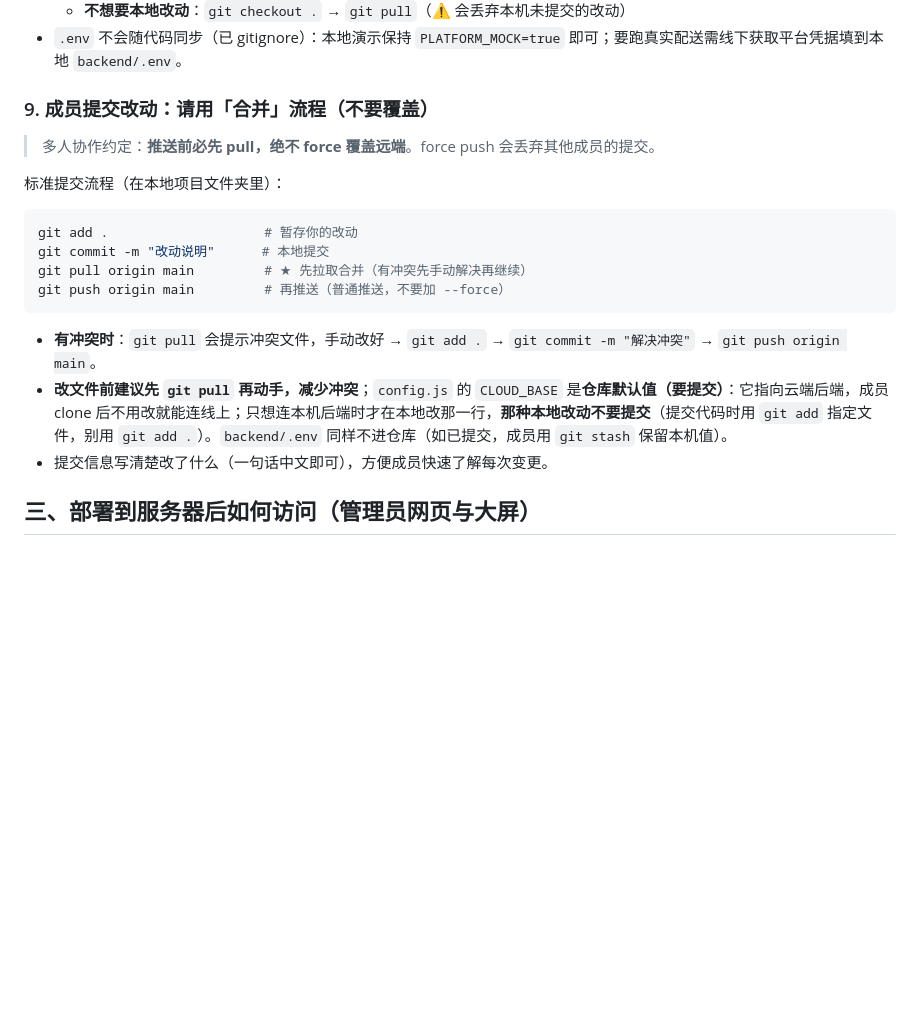
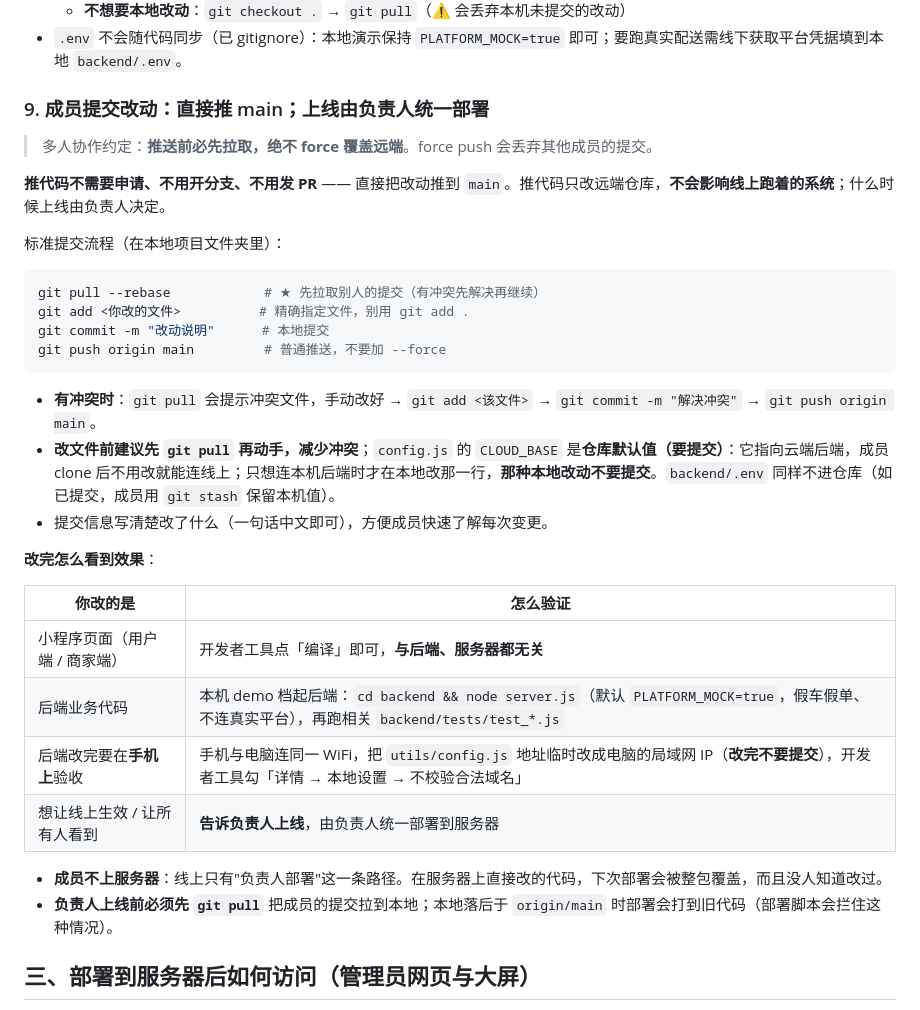
Before and after one commit to VesselPaper/lingdong-delivery-miniprogram, a Markdown page: README.md, the part around the change. GitHub-like rendering; blank space fills up the shorter version.

Commit message:
提交：协作规范入库（成员直接推 main、成员不碰服务器、上线由负责人部署）
- AGENTS.md §8 新增第 7 条分工：成员直接推 main、不设审批，上线闸门只有部署；
  负责人上线前必须先 pull；成员一律不碰服务器。
- README.md §9 改写为「直接推 main；上线由负责人部署」，并补「改完怎么看到效果」对照表。
- 这两处是此前会话遗留的未提交工作区改动，本次正式入库；本次只动文档，未改代码。

````diff
--- a/README.md
+++ b/README.md
@@ -192,22 +192,36 @@ git pull        # 拉取最新代码
   - **不想要本地改动**：`git checkout .` → `git pull`（⚠️ 会丢弃本机未提交的改动）
 - `.env` 不会随代码同步（已 gitignore）：本地演示保持 `PLATFORM_MOCK=true` 即可；要跑真实配送需线下获取平台凭据填到本地 `backend/.env`。
 
-### 9. 成员提交改动：请用「合并」流程（不要覆盖）
+### 9. 成员提交改动：直接推 main；上线由负责人统一部署
 
-> 多人协作约定：**推送前必先 pull，绝不 force 覆盖远端**。force push 会丢弃其他成员的提交。
+> 多人协作约定：**推送前必先拉取，绝不 force 覆盖远端**。force push 会丢弃其他成员的提交。
+
+**推代码不需要申请、不用开分支、不用发 PR** —— 直接把改动推到 `main`。推代码只改远端仓库，**不会影响线上跑着的系统**；什么时候上线由负责人决定。
 
 标准提交流程（在本地项目文件夹里）：
 
 ```bash
-git add .                    # 暂存你的改动
+git pull --rebase            # ★ 先拉取别人的提交（有冲突先解决再继续）
+git add <你改的文件>          # 精确指定文件，别用 git add .
 git commit -m "改动说明"      # 本地提交
-git pull origin main         # ★ 先拉取合并（有冲突先手动解决再继续）
-git push origin main         # 再推送（普通推送，不要加 --force）
+git push origin main         # 普通推送，不要加 --force
 ```
 
-- **有冲突时**：`git pull` 会提示冲突文件，手动改好 → `git add .` → `git commit -m "解决冲突"` → `git push origin main`。
-- **改文件前建议先 `git pull` 再动手，减少冲突**；`config.js` 的 `CLOUD_BASE` 是**仓库默认值（要提交）**：它指向云端后端，成员 clone 后不用改就能连线上；只想连本机后端时才在本地改那一行，**那种本地改动不要提交**（提交代码时用 `git add` 指定文件，别用 `git add .`）。`backend/.env` 同样不进仓库（如已提交，成员用 `git stash` 保留本机值）。
+- **有冲突时**：`git pull` 会提示冲突文件，手动改好 → `git add <该文件>` → `git commit -m "解决冲突"` → `git push origin main`。
+- **改文件前建议先 `git pull` 再动手，减少冲突**；`config.js` 的 `CLOUD_BASE` 是**仓库默认值（要提交）**：它指向云端后端，成员 clone 后不用改就能连线上；只想连本机后端时才在本地改那一行，**那种本地改动不要提交**。`backend/.env` 同样不进仓库（如已提交，成员用 `git stash` 保留本机值）。
 - 提交信息写清楚改了什么（一句话中文即可），方便成员快速了解每次变更。
+
+**改完怎么看到效果**：
+
+| 你改的是 | 怎么验证 |
+| --- | --- |
+| 小程序页面（用户端 / 商家端） | 开发者工具点「编译」即可，**与后端、服务器都无关** |
+| 后端业务代码 | 本机 demo 档起后端：`cd backend && node server.js`（默认 `PLATFORM_MOCK=true`，假车假单、不连真实平台），再跑相关 `backend/tests/test_*.js` |
+| 后端改完要在**手机上**验收 | 手机与电脑连同一 WiFi，把 `utils/config.js` 地址临时改成电脑的局域网 IP（**改完不要提交**），开发者工具勾「详情 → 本地设置 → 不校验合法域名」 |
+| 想让线上生效 / 让所有人看到 | **告诉负责人上线**，由负责人统一部署到服务器 |
+
+- **成员不上服务器**：线上只有"负责人部署"这一条路径。在服务器上直接改的代码，下次部署会被整包覆盖，而且没人知道改过。
+- **负责人上线前必须先 `git pull`** 把成员的提交拉到本地；本地落后于 `origin/main` 时部署会打到旧代码（部署脚本会拦住这种情况）。
 
 ## 三、部署到服务器后如何访问（管理员网页与大屏）
 
````
Also changed, not shown: AGENTS.md (+4 -0 lines), 1 other file.
